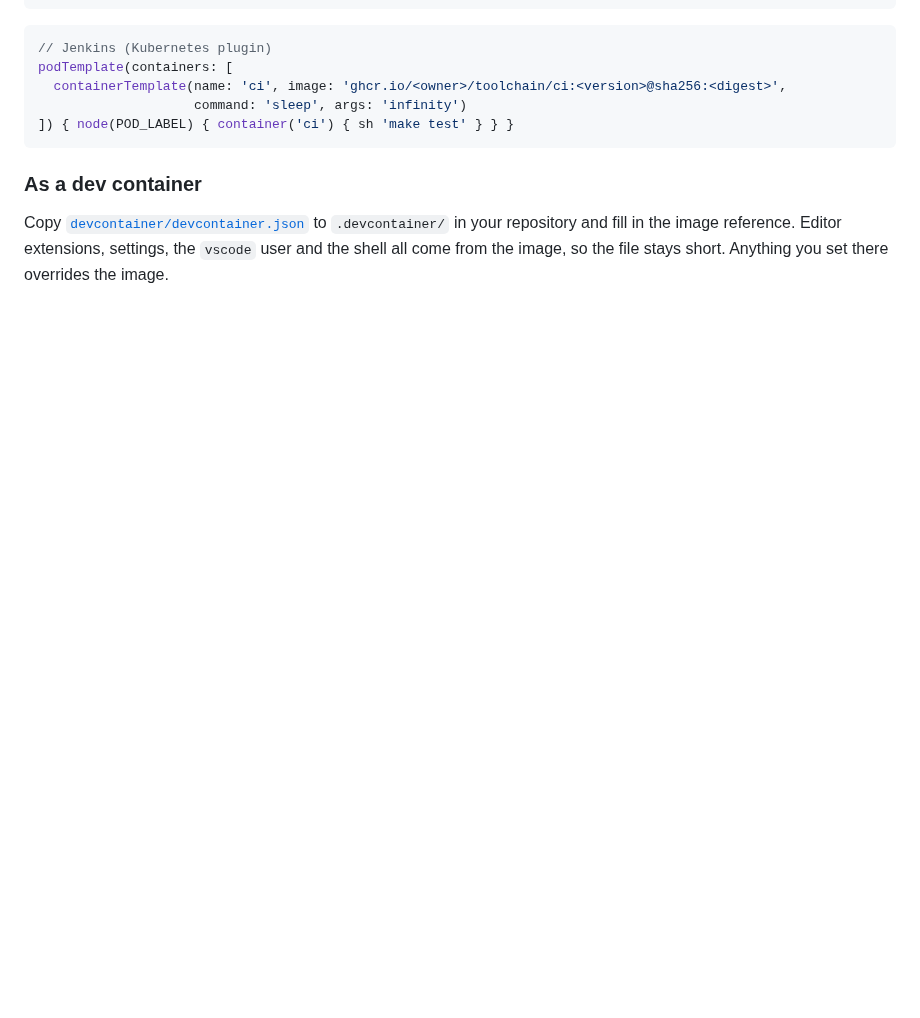
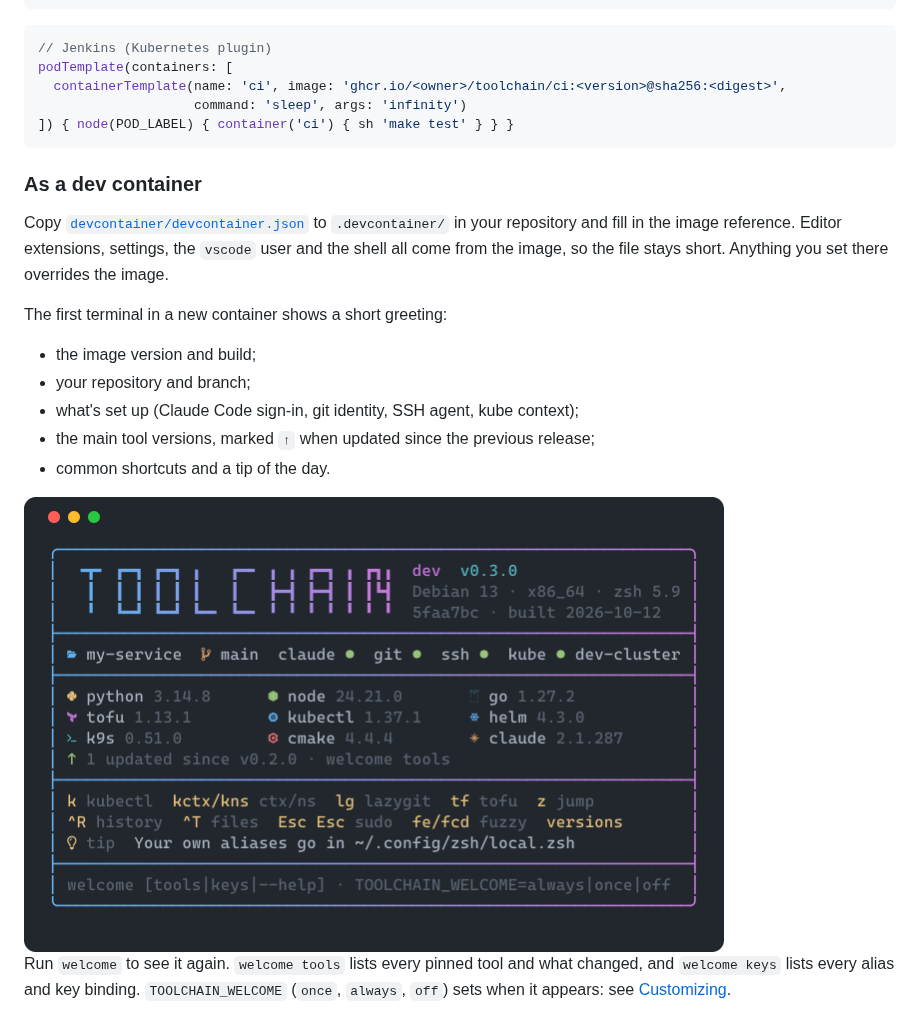
Before and after one commit to ibfleming/toolchain-image, a Markdown page: README.md, the part around one of its changes. GitHub-like rendering; pictures changed too: docs/assets/welcome.png (added); blank space fills up the shorter version.

```diff
--- a/README.md
+++ b/README.md
@@ -90,3 +90,17 @@ your repository and fill in the image reference. Editor extensions, settings, th
 and the shell all come from the image, so the file stays short. Anything you set there overrides
 the image.
 
+The first terminal in a new container shows a short greeting:
+
+- the image version and build;
+- your repository and branch;
+- what's set up (Claude Code sign-in, git identity, SSH agent, kube context);
+- the main tool versions, marked `↑` when updated since the previous release;
+- common shortcuts and a tip of the day.
+
+<img src="docs/assets/welcome.png" alt="The welcome screen in a dev container terminal" width="700">
+
+Run `welcome` to see it again. `welcome tools` lists every pinned tool and what changed, and
+`welcome keys` lists every alias and key binding. `TOOLCHAIN_WELCOME` (`once`, `always`, `off`) sets
+when it appears: see [Customizing](docs/customizing.md#shell-zsh).
+
```
Also changed, not shown: other parts of README.md (+10 -0 lines), .claude/CLAUDE.md (+1 -1 lines), docs/assets/welcome-keys.png (added), docs/assets/welcome-tools.png (added), 4 other files.
